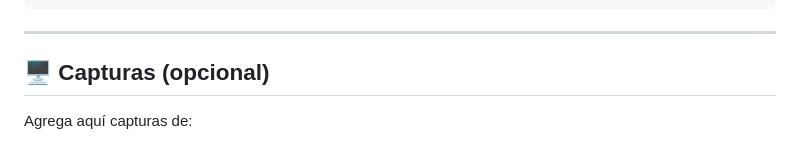
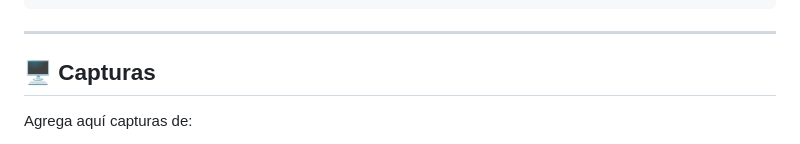
Before and after one commit to profemogo/BaseDeDatos2025, a Markdown page: README.md, the part around the change printed below. Drawn GitHub-style.

```diff
--- a/README.md
+++ b/README.md
@@ -93,7 +93,7 @@ repuestos_merida_db
 
 ---
 
-## 🖥️ Capturas (opcional)
+## 🖥️ Capturas
 
 Agrega aquí capturas de:
 - Panel de login
```
Also changed, not shown: other parts of README.md (+6 -0 lines).
